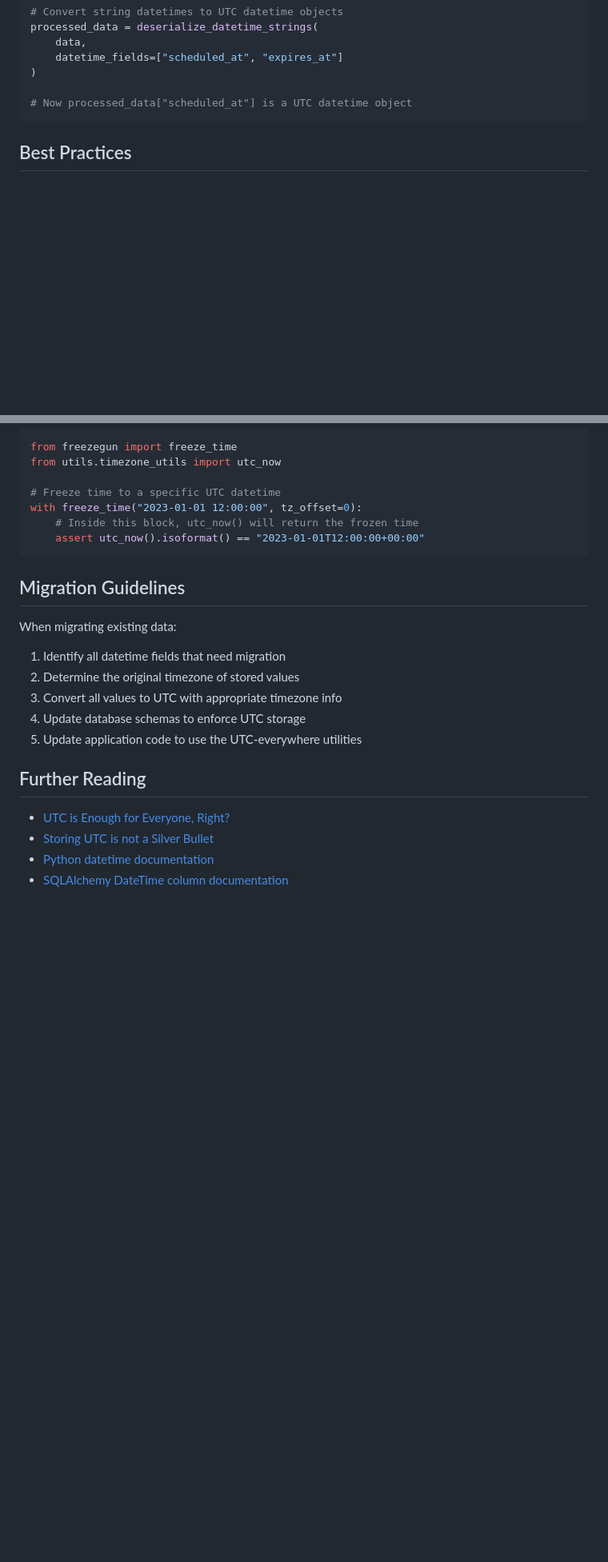
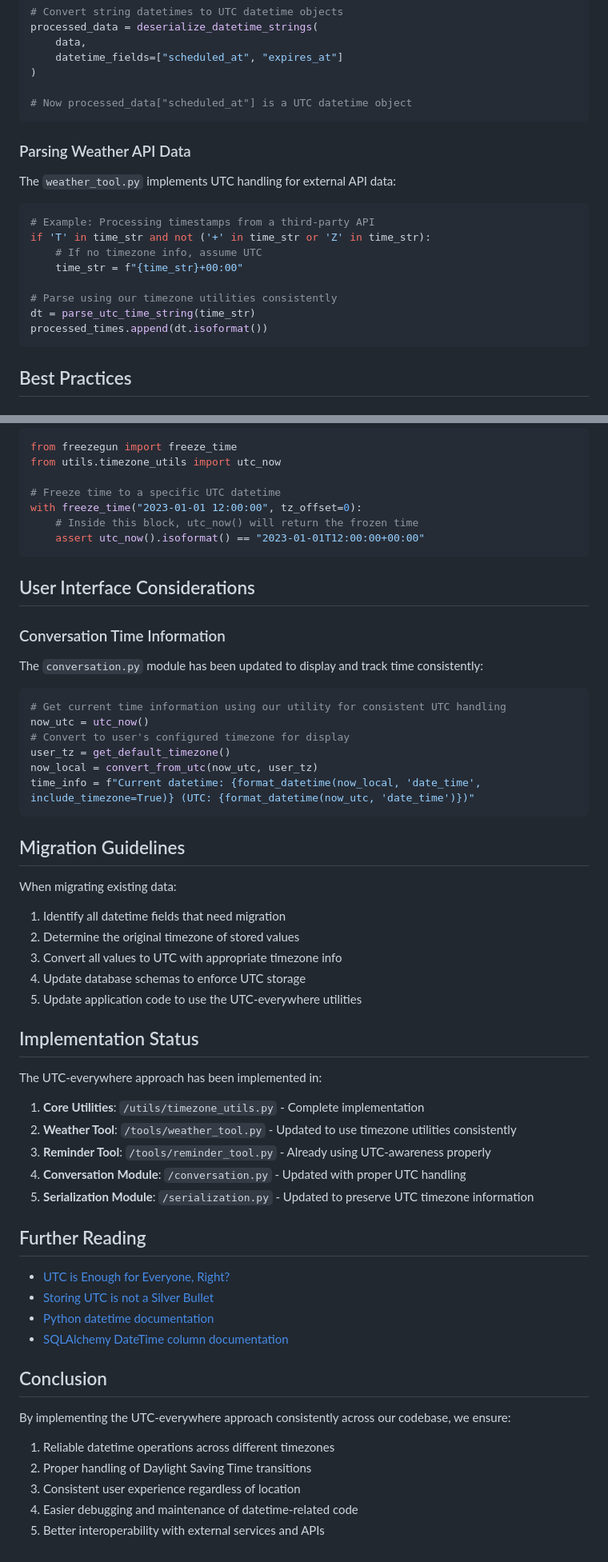
Before and after one commit to taylorsatula/mira, a Markdown page: docs/UTC_Datetime_Guide.md, 2 parts joined by grey strips. Shown: that part at 80% size. Drawn GitHub-style; blank space fills up the shorter version.

Commit message:
Update UTC datetime documentation with audit report and implementation details

````diff
--- a/docs/UTC_Datetime_Guide.md
+++ b/docs/UTC_Datetime_Guide.md
@@ -137,6 +159,21 @@ processed_data = deserialize_datetime_strings(
 )
 
 # Now processed_data["scheduled_at"] is a UTC datetime object
+```
+
+### Parsing Weather API Data
+
+The `weather_tool.py` implements UTC handling for external API data:
+
+```python
+# Example: Processing timestamps from a third-party API
+if 'T' in time_str and not ('+' in time_str or 'Z' in time_str):
+    # If no timezone info, assume UTC
+    time_str = f"{time_str}+00:00"
+
+# Parse using our timezone utilities consistently
+dt = parse_utc_time_string(time_str)
+processed_times.append(dt.isoformat())
 ```
 
 ## Best Practices
@@ -193,6 +230,21 @@ with freeze_time("2023-01-01 12:00:00", tz_offset=0):
     assert utc_now().isoformat() == "2023-01-01T12:00:00+00:00"
 ```
 
+## User Interface Considerations
+
+### Conversation Time Information
+
+The `conversation.py` module has been updated to display and track time consistently:
+
+```python
+# Get current time information using our utility for consistent UTC handling
+now_utc = utc_now()
+# Convert to user's configured timezone for display
+user_tz = get_default_timezone()
+now_local = convert_from_utc(now_utc, user_tz)
+time_info = f"Current datetime: {format_datetime(now_local, 'date_time', include_timezone=True)} (UTC: {format_datetime(now_utc, 'date_time')})"
+```
+
 ## Migration Guidelines
 
 When migrating existing data:
@@ -203,9 +255,29 @@ When migrating existing data:
 4. Update database schemas to enforce UTC storage
 5. Update application code to use the UTC-everywhere utilities
 
+## Implementation Status
+
+The UTC-everywhere approach has been implemented in:
+
+1. **Core Utilities**: `/utils/timezone_utils.py` - Complete implementation
+2. **Weather Tool**: `/tools/weather_tool.py` - Updated to use timezone utilities consistently
+3. **Reminder Tool**: `/tools/reminder_tool.py` - Already using UTC-awareness properly
+4. **Conversation Module**: `/conversation.py` - Updated with proper UTC handling
+5. **Serialization Module**: `/serialization.py` - Updated to preserve UTC timezone information
+
 ## Further Reading
 
 - [UTC is Enough for Everyone, Right?](https://zachholman.com/talk/utc-is-enough-for-everyone-right)
 - [Storing UTC is not a Silver Bullet](https://codeblog.jonskeet.uk/2019/03/27/storing-utc-is-not-a-silver-bullet/)
 - [Python datetime documentation](https://docs.python.org/3/library/datetime.html)
 - [SQLAlchemy DateTime column documentation](https://docs.sqlalchemy.org/en/20/core/type_basics.html#sqlalchemy.types.DateTime)
+
+## Conclusion
+
+By implementing the UTC-everywhere approach consistently across our codebase, we ensure:
+
+1. Reliable datetime operations across different timezones
+2. Proper handling of Daylight Saving Time transitions
+3. Consistent user experience regardless of location
+4. Easier debugging and maintenance of datetime-related code
+5. Better interoperability with external services and APIs
````
Also changed, not shown: other parts of docs/UTC_Datetime_Guide.md (+23 -1 lines), docs/UTC_Everywhere_Audit_Report.md (added, +223 -0 lines).
